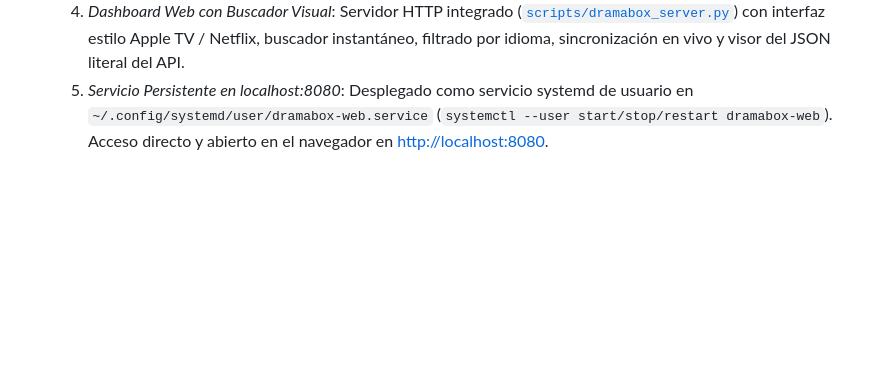
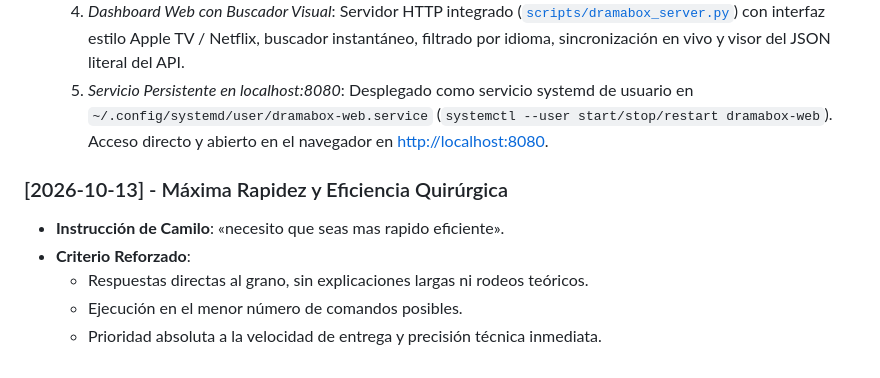
Before and after one commit to javiermurciae-source/agente, a Markdown page: memoria/MEMORIA.md, the part around the change. Drawn GitHub-style; blank space fills up the shorter version.

Commit message:
docs: registrar criterio de maxima rapidez y eficiencia en MEMORIA.md

```diff
--- a/memoria/MEMORIA.md
+++ b/memoria/MEMORIA.md
@@ -567,3 +567,10 @@ Registro cronológico de criterios, preferencias, correcciones y acuerdos de tra
   3. *Cero Descarga de Video*: No descarga los archivos de video; indexa metadatos exactos de la API (almacenando el payload `raw_json` íntegro) y descarga las carátulas originales en alta resolución (600x800).
   4. *Dashboard Web con Buscador Visual*: Servidor HTTP integrado ([`scripts/dramabox_server.py`](file:///home/rootkit/agente/scripts/dramabox_server.py)) con interfaz estilo Apple TV / Netflix, buscador instantáneo, filtrado por idioma, sincronización en vivo y visor del JSON literal del API.
   5. *Servicio Persistente en localhost:8080*: Desplegado como servicio systemd de usuario en `~/.config/systemd/user/dramabox-web.service` (`systemctl --user start/stop/restart dramabox-web`). Acceso directo y abierto en el navegador en [http://localhost:8080](http://localhost:8080).
+
+### [2026-10-13] - Máxima Rapidez y Eficiencia Quirúrgica
+- **Instrucción de Camilo**: «necesito que seas mas rapido eficiente».
+- **Criterio Reforzado**:
+  - Respuestas directas al grano, sin explicaciones largas ni rodeos teóricos.
+  - Ejecución en el menor número de comandos posibles.
+  - Prioridad absoluta a la velocidad de entrega y precisión técnica inmediata.
```
